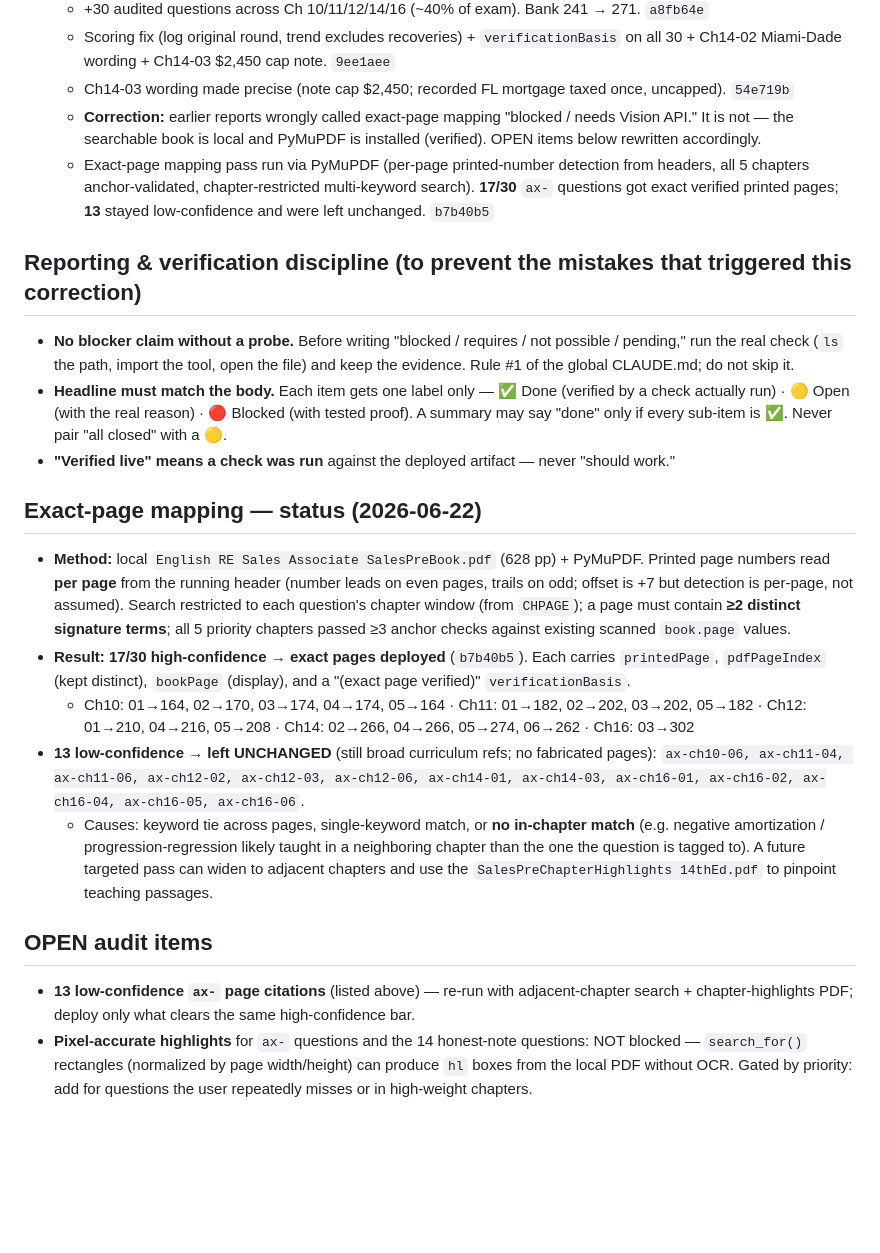
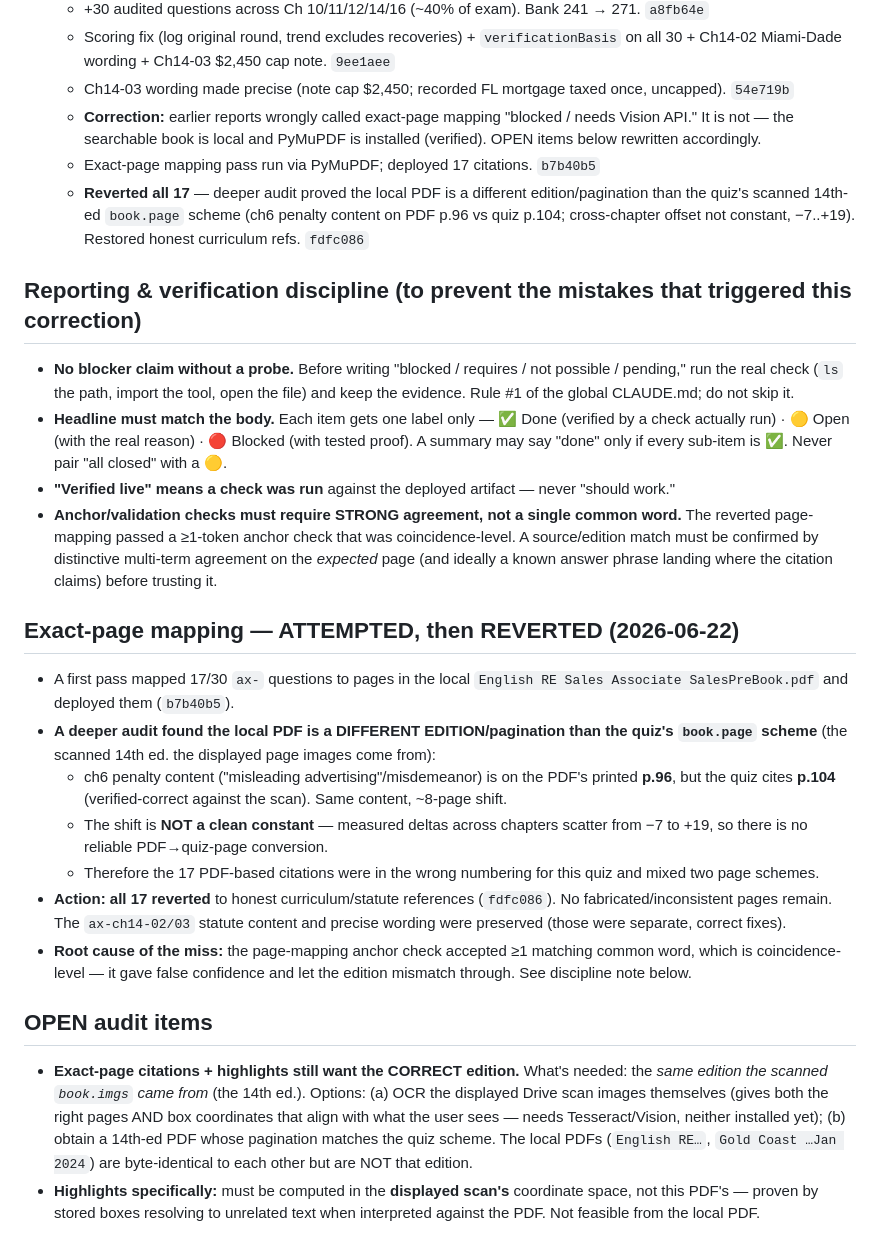
Before and after one commit to priihigashi/ClaudeGallery, a Markdown page: real-estate-quiz.AUDIT.md, the part around the change. GitHub-like rendering; blank space fills up the shorter version.

Commit message:
docs: record edition-mismatch finding + revert of 17 page citations; add anchor-strength discipline

```diff
--- a/real-estate-quiz.AUDIT.md
+++ b/real-estate-quiz.AUDIT.md
@@ -35,20 +35,24 @@ This is the project's source of truth for *how it's built and deployed* and *wha
   - Scoring fix (log original round, trend excludes recoveries) + `verificationBasis` on all 30 + Ch14-02 Miami-Dade wording + Ch14-03 $2,450 cap note. `9ee1aee`
   - Ch14-03 wording made precise (note cap $2,450; recorded FL mortgage taxed once, uncapped). `54e719b`
   - **Correction:** earlier reports wrongly called exact-page mapping "blocked / needs Vision API." It is not — the searchable book is local and PyMuPDF is installed (verified). OPEN items below rewritten accordingly.
-  - Exact-page mapping pass run via PyMuPDF (per-page printed-number detection from headers, all 5 chapters anchor-validated, chapter-restricted multi-keyword search). **17/30** `ax-` questions got exact verified printed pages; **13** stayed low-confidence and were left unchanged. `b7b40b5`
+  - Exact-page mapping pass run via PyMuPDF; deployed 17 citations. `b7b40b5`
+  - **Reverted all 17** — deeper audit proved the local PDF is a different edition/pagination than the quiz's scanned 14th-ed `book.page` scheme (ch6 penalty content on PDF p.96 vs quiz p.104; cross-chapter offset not constant, −7..+19). Restored honest curriculum refs. `fdfc086`
 
 ## Reporting & verification discipline (to prevent the mistakes that triggered this correction)
 - **No blocker claim without a probe.** Before writing "blocked / requires / not possible / pending," run the real check (`ls` the path, import the tool, open the file) and keep the evidence. Rule #1 of the global CLAUDE.md; do not skip it.
 - **Headline must match the body.** Each item gets one label only — ✅ Done (verified by a check actually run) · 🟡 Open (with the real reason) · 🔴 Blocked (with tested proof). A summary may say "done" only if every sub-item is ✅. Never pair "all closed" with a 🟡.
 - **"Verified live" means a check was run** against the deployed artifact — never "should work."
+- **Anchor/validation checks must require STRONG agreement, not a single common word.** The reverted page-mapping passed a ≥1-token anchor check that was coincidence-level. A source/edition match must be confirmed by distinctive multi-term agreement on the *expected* page (and ideally a known answer phrase landing where the citation claims) before trusting it.
 
-## Exact-page mapping — status (2026-06-22)
-- **Method:** local `English RE Sales Associate SalesPreBook.pdf` (628 pp) + PyMuPDF. Printed page numbers read **per page** from the running header (number leads on even pages, trails on odd; offset is +7 but detection is per-page, not assumed). Search restricted to each question's chapter window (from `CHPAGE`); a page must contain **≥2 distinct signature terms**; all 5 priority chapters passed ≥3 anchor checks against existing scanned `book.page` values.
-- **Result: 17/30 high-confidence → exact pages deployed** (`b7b40b5`). Each carries `printedPage`, `pdfPageIndex` (kept distinct), `bookPage` (display), and a "(exact page verified)" `verificationBasis`.
-  - Ch10: 01→164, 02→170, 03→174, 04→174, 05→164 · Ch11: 01→182, 02→202, 03→202, 05→182 · Ch12: 01→210, 04→216, 05→208 · Ch14: 02→266, 04→266, 05→274, 06→262 · Ch16: 03→302
-- **13 low-confidence → left UNCHANGED** (still broad curriculum refs; no fabricated pages): `ax-ch10-06, ax-ch11-04, ax-ch11-06, ax-ch12-02, ax-ch12-03, ax-ch12-06, ax-ch14-01, ax-ch14-03, ax-ch16-01, ax-ch16-02, ax-ch16-04, ax-ch16-05, ax-ch16-06`.
-  - Causes: keyword tie across pages, single-keyword match, or **no in-chapter match** (e.g. negative amortization / progression-regression likely taught in a neighboring chapter than the one the question is tagged to). A future targeted pass can widen to adjacent chapters and use the `SalesPreChapterHighlights 14thEd.pdf` to pinpoint teaching passages.
+## Exact-page mapping — ATTEMPTED, then REVERTED (2026-06-22)
+- A first pass mapped 17/30 `ax-` questions to pages in the local `English RE Sales Associate SalesPreBook.pdf` and deployed them (`b7b40b5`).
+- **A deeper audit found the local PDF is a DIFFERENT EDITION/pagination than the quiz's `book.page` scheme** (the scanned 14th ed. the displayed page images come from):
+  - ch6 penalty content ("misleading advertising"/misdemeanor) is on the PDF's printed **p.96**, but the quiz cites **p.104** (verified-correct against the scan). Same content, ~8-page shift.
+  - The shift is **NOT a clean constant** — measured deltas across chapters scatter from −7 to +19, so there is no reliable PDF→quiz-page conversion.
+  - Therefore the 17 PDF-based citations were in the wrong numbering for this quiz and mixed two page schemes.
+- **Action: all 17 reverted** to honest curriculum/statute references (`fdfc086`). No fabricated/inconsistent pages remain. The `ax-ch14-02/03` statute content and precise wording were preserved (those were separate, correct fixes).
+- **Root cause of the miss:** the page-mapping anchor check accepted ≥1 matching common word, which is coincidence-level — it gave false confidence and let the edition mismatch through. See discipline note below.
 
 ## OPEN audit items
-- **13 low-confidence `ax-` page citations** (listed above) — re-run with adjacent-chapter search + chapter-highlights PDF; deploy only what clears the same high-confidence bar.
-- **Pixel-accurate highlights** for `ax-` questions and the 14 honest-note questions: NOT blocked — `search_for()` rectangles (normalized by page width/height) can produce `hl` boxes from the local PDF without OCR. Gated by priority: add for questions the user repeatedly misses or in high-weight chapters.
+- **Exact-page citations + highlights still want the CORRECT edition.** What's needed: the *same edition the scanned `book.imgs` came from* (the 14th ed.). Options: (a) OCR the displayed Drive scan images themselves (gives both the right pages AND box coordinates that align with what the user sees — needs Tesseract/Vision, neither installed yet); (b) obtain a 14th-ed PDF whose pagination matches the quiz scheme. The local PDFs (`English RE…`, `Gold Coast …Jan 2024`) are byte-identical to each other but are NOT that edition.
+- **Highlights specifically:** must be computed in the **displayed scan's** coordinate space, not this PDF's — proven by stored boxes resolving to unrelated text when interpreted against the PDF. Not feasible from the local PDF.
```
